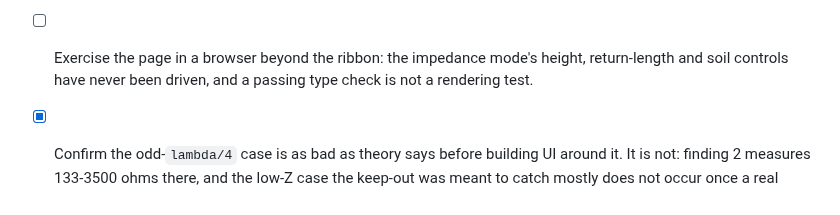
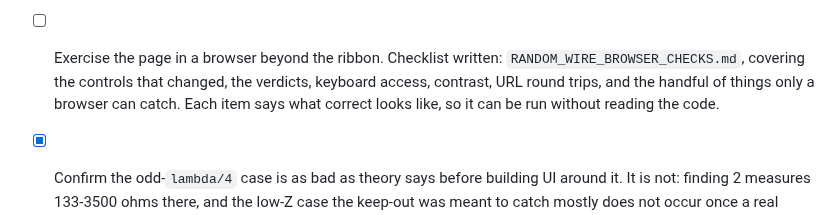
Before and after one commit to charlieh0tel/endfed, a Markdown page: docs/TODO.md, the part around the change. Rendered like a GitHub page.

```diff
--- a/docs/TODO.md
+++ b/docs/TODO.md
@@ -312,9 +312,12 @@ Remaining:
       own current distribution and wants a coupled two-port, which is a
       different model rather than a term on this one.  Not worth doing
       unless elevated counterpoises become the point of the page.
-- [ ] Exercise the page in a browser beyond the ribbon: the impedance
-      mode's height, return-length and soil controls have never been
-      driven, and a passing type check is not a rendering test.
+- [ ] Exercise the page in a browser beyond the ribbon.  Checklist
+      written: `RANDOM_WIRE_BROWSER_CHECKS.md`, covering the controls
+      that changed, the verdicts, keyboard access, contrast, URL round
+      trips, and the handful of things only a browser can catch.  Each
+      item says what correct looks like, so it can be run without
+      reading the code.
 
 - [x] Confirm the odd-`lambda/4` case is as bad as theory says before
       building UI around it.  It is not: finding 2 measures 133-3500
```
Also changed, not shown: docs/BROWSER_CHECKS.md (added, +96 -0 lines).
